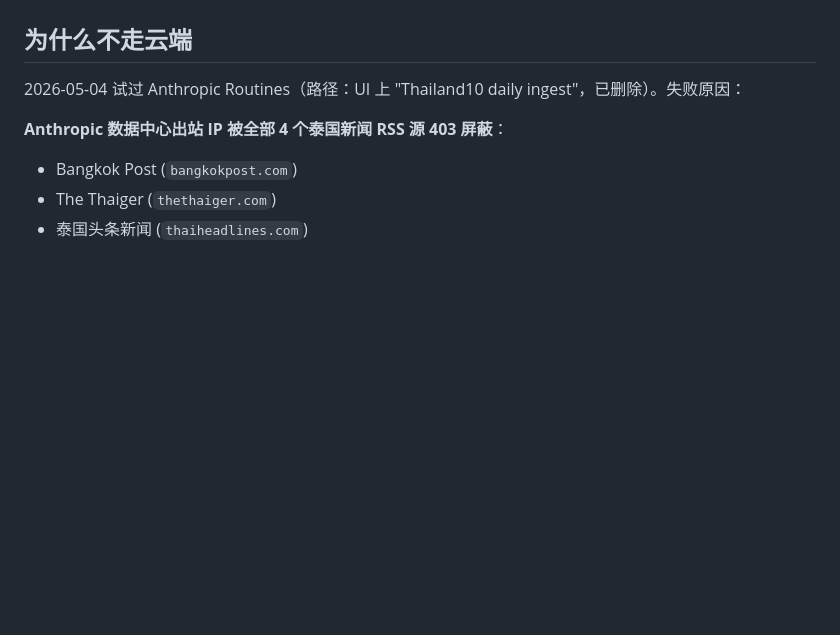
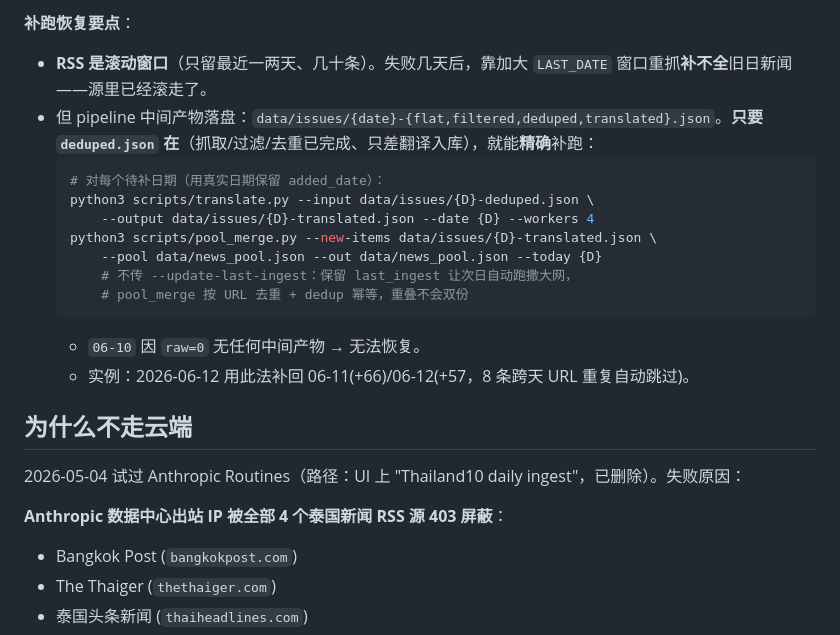
Before and after one commit to JiuTing6/thailand10, a Markdown page: docs/ingest-architecture.md, the part around one of its changes. Rendered like a GitHub page; blank space fills up the shorter version.

````diff
--- a/docs/ingest-architecture.md
+++ b/docs/ingest-architecture.md
@@ -34,3 +65,17 @@ Daily ingest 跑在 Ade 的 **Mac mini 本地**（24/7 不关机）。
+**补跑恢复要点**：
+- **RSS 是滚动窗口**（只留最近一两天、几十条）。失败几天后，靠加大 `LAST_DATE` 窗口重抓**补不全**旧日新闻——源里已经滚走了。
+- 但 pipeline 中间产物落盘：`data/issues/{date}-{flat,filtered,deduped,translated}.json`。**只要 `deduped.json` 在**（抓取/过滤/去重已完成、只差翻译入库），就能**精确**补跑：
+  ```bash
+  # 对每个待补日期（用真实日期保留 added_date）：
+  python3 scripts/translate.py --input data/issues/{D}-deduped.json \
+      --output data/issues/{D}-translated.json --date {D} --workers 4
+  python3 scripts/pool_merge.py --new-items data/issues/{D}-translated.json \
+      --pool data/news_pool.json --out data/news_pool.json --today {D}
+      # 不传 --update-last-ingest：保留 last_ingest 让次日自动跑撒大网，
+      # pool_merge 按 URL 去重 + dedup 幂等，重叠不会双份
+  ```
+  - `06-10` 因 `raw=0` 无任何中间产物 → 无法恢复。
+  - 实例：2026-06-12 用此法补回 06-11(+66)/06-12(+57，8 条跨天 URL 重复自动跳过)。
 
 ## 为什么不走云端
 
````
Also changed, not shown: other parts of docs/ingest-architecture.md (+42 -11 lines).
